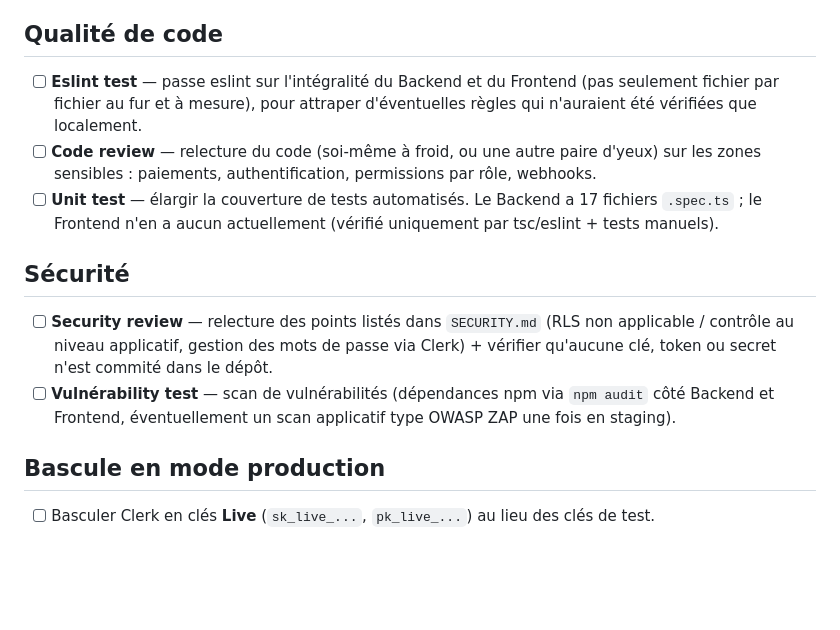
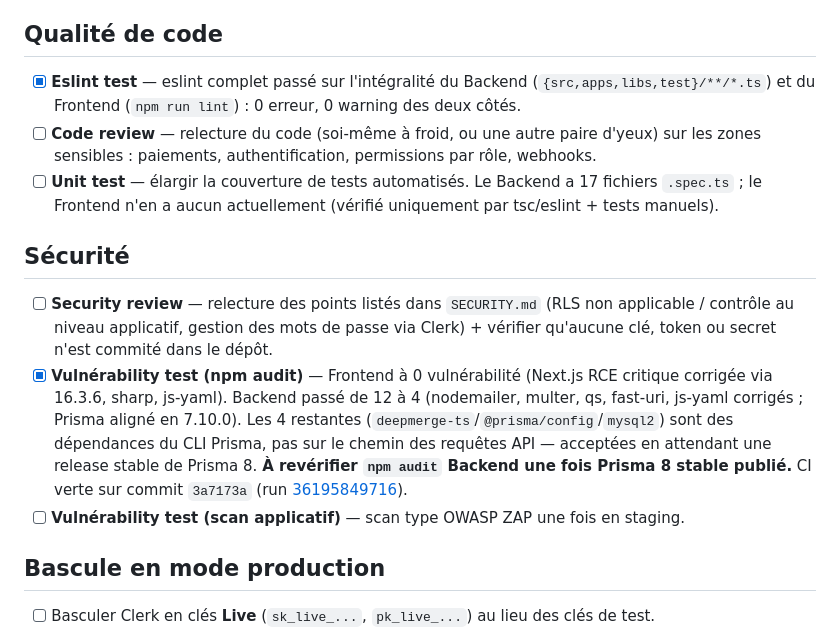
Before and after one commit to Malick2NIANG/AlloAppart2, a Markdown page: TODO_PRODUCTION.md, the part around the change. GitHub-like rendering; blank space fills up the shorter version.

Commit message:
docs(todo): coche eslint + vulnerability test (npm audit)
Co-Authored-By: Claude Sonnet 5 <noreply@anthropic.com>

```diff
--- a/TODO_PRODUCTION.md
+++ b/TODO_PRODUCTION.md
@@ -6,14 +6,15 @@ Checklist technique avant déploiement et retest en conditions réelles. Les dé
 
 ## Qualité de code
 
-- [ ] **Eslint test** — passe eslint sur l'intégralité du Backend et du Frontend (pas seulement fichier par fichier au fur et à mesure), pour attraper d'éventuelles règles qui n'auraient été vérifiées que localement.
+- [x] **Eslint test** — eslint complet passé sur l'intégralité du Backend (`{src,apps,libs,test}/**/*.ts`) et du Frontend (`npm run lint`) : 0 erreur, 0 warning des deux côtés.
 - [ ] **Code review** — relecture du code (soi-même à froid, ou une autre paire d'yeux) sur les zones sensibles : paiements, authentification, permissions par rôle, webhooks.
 - [ ] **Unit test** — élargir la couverture de tests automatisés. Le Backend a 17 fichiers `.spec.ts` ; le Frontend n'en a aucun actuellement (vérifié uniquement par tsc/eslint + tests manuels).
 
 ## Sécurité
 
 - [ ] **Security review** — relecture des points listés dans `SECURITY.md` (RLS non applicable / contrôle au niveau applicatif, gestion des mots de passe via Clerk) + vérifier qu'aucune clé, token ou secret n'est commité dans le dépôt.
-- [ ] **Vulnérability test** — scan de vulnérabilités (dépendances npm via `npm audit` côté Backend et Frontend, éventuellement un scan applicatif type OWASP ZAP une fois en staging).
+- [x] **Vulnérability test (npm audit)** — Frontend à 0 vulnérabilité (Next.js RCE critique corrigée via 16.3.6, sharp, js-yaml). Backend passé de 12 à 4 (nodemailer, multer, qs, fast-uri, js-yaml corrigés ; Prisma aligné en 7.10.0). Les 4 restantes (`deepmerge-ts`/`@prisma/config`/`mysql2`) sont des dépendances du CLI Prisma, pas sur le chemin des requêtes API — acceptées en attendant une release stable de Prisma 8. **À revérifier `npm audit` Backend une fois Prisma 8 stable publié.** CI verte sur commit `3a7173a` (run [36195849716](https://github.com/Malick2NIANG/AlloAppart2/actions/runs/36195849716)).
+- [ ] **Vulnérability test (scan applicatif)** — scan type OWASP ZAP une fois en staging.
 
 ## Bascule en mode production
 
```
